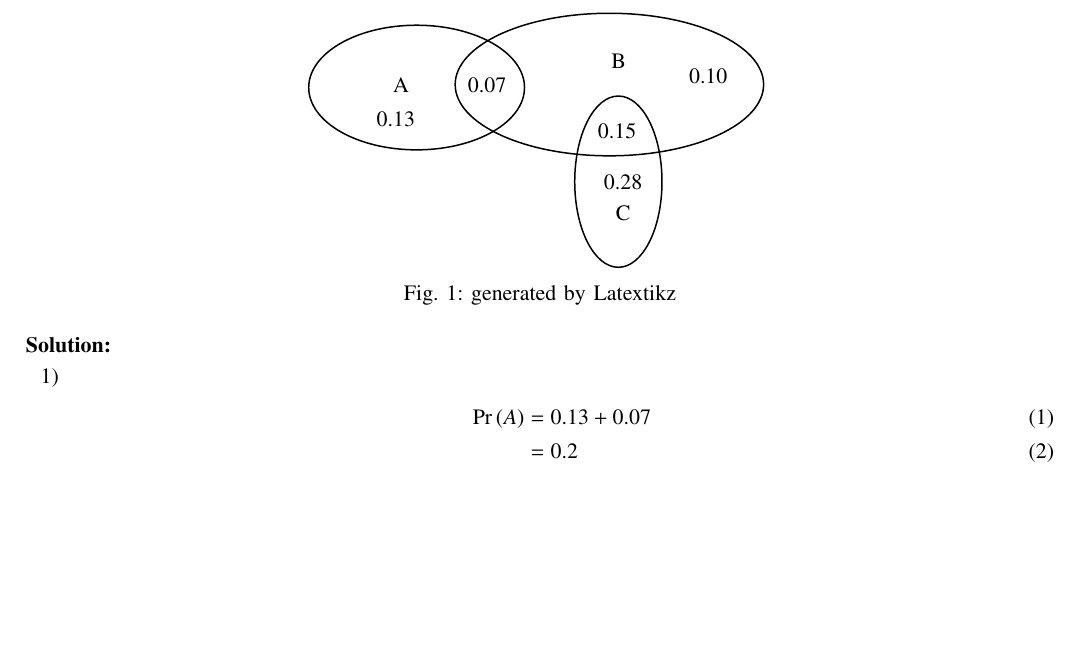
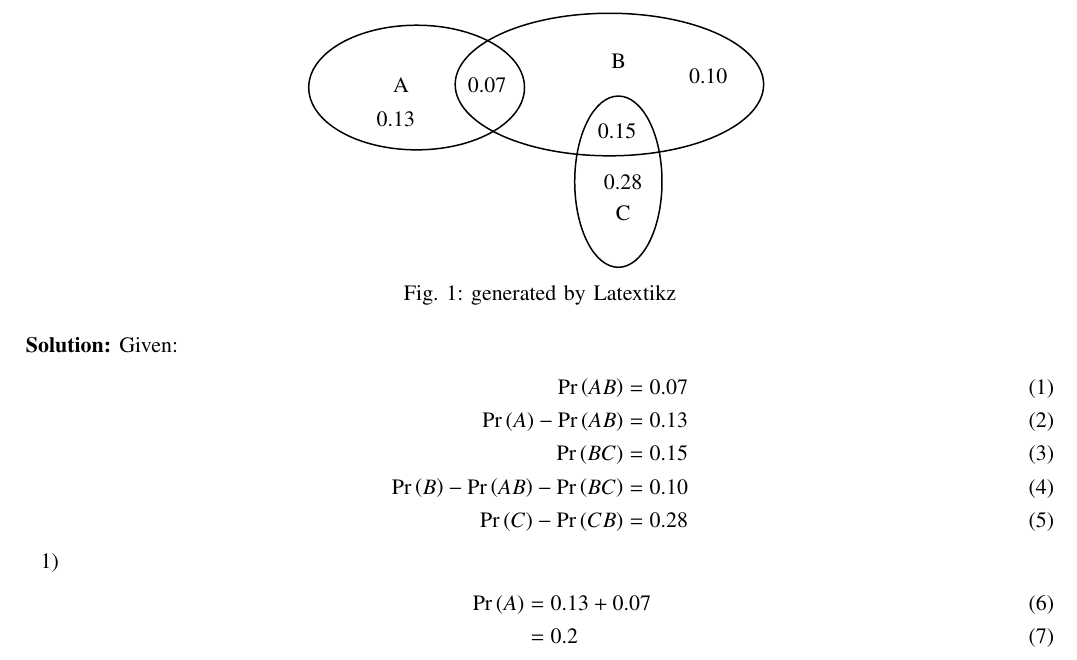
Before and after one commit to barathsurya2004/EE23010, a LaTeX paper (Prob/11_16_3_11/main.tex): part of page 1 of 2, cut so that both start at the same text, the shorter picture padded with empty space. Compiled offline with pdfLaTeX.

Commit message:
Add files via upload

```diff
--- a/Prob/11_16_3_11/main.tex
+++ b/Prob/11_16_3_11/main.tex
@@ -122,7 +122,14 @@ The accompanying venn diagram shows three events, A, B and C, and also the proba
 	\label{fig:probdistri}
 \end{figure}
 \solution
-
+Given:
+\begin{align}
+\pr{AB}=0.07\\
+\pr{A}-\pr{AB}=0.13\\
+\pr{BC}=0.15\\
+\pr{B}-\pr{AB}-\pr{BC}=0.10\\
+\pr{C}-\pr{CB}=0.28
+\end{align}
 \begin{enumerate}
 \item \begin{align}
 	\pr{A}&= 0.13+0.07\\
```
Also changed, not shown: Prob/11_16_3_11/main.pdf, 1 other file.
